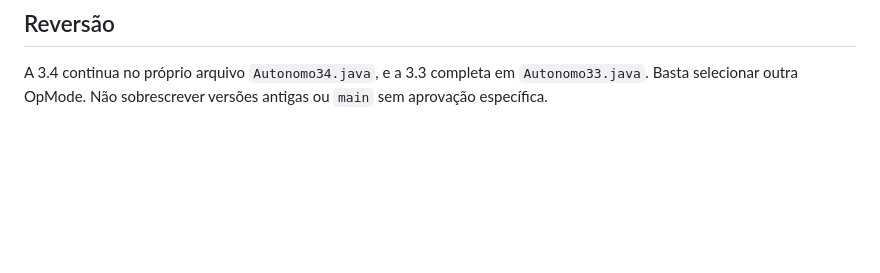
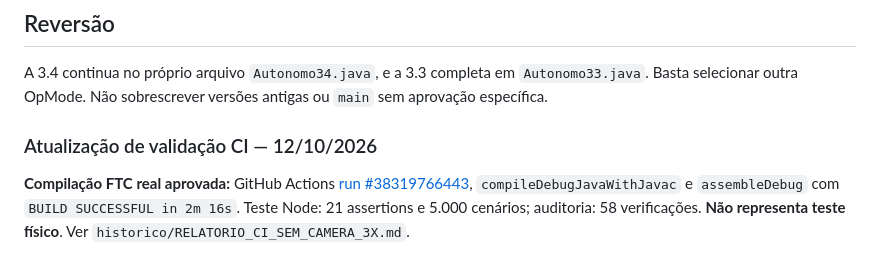
Before and after one commit to pabloinaciosilvestreinacio-collab/meca-tiger-autonomo, a Markdown page: historico/VALIDACAO_Autonomo_3_5.md, the part around the change. Rendered like a GitHub page; blank space fills up the shorter version.

Commit message:
docs: registrar build FTC real aprovado em historico/VALIDACAO_Autonomo_3_5.md

```diff
--- a/historico/VALIDACAO_Autonomo_3_5.md
+++ b/historico/VALIDACAO_Autonomo_3_5.md
@@ -32,3 +32,7 @@ O robô não possui no código feedback de velocidade de MS nem contagem de peç
 
 ## Reversão
 A 3.4 continua no próprio arquivo `Autonomo34.java`, e a 3.3 completa em `Autonomo33.java`. Basta selecionar outra OpMode. Não sobrescrever versões antigas ou `main` sem aprovação específica.
+
+
+### Atualização de validação CI — 12/10/2026
+**Compilação FTC real aprovada:** GitHub Actions [run #38319766443](https://github.com/pabloinaciosilvestreinacio-collab/meca-tiger-autonomo/actions/runs/38319766443), `compileDebugJavaWithJavac` e `assembleDebug` com `BUILD SUCCESSFUL in 2m 16s`. Teste Node: 21 assertions e 5.000 cenários; auditoria: 58 verificações. **Não representa teste físico**. Ver `historico/RELATORIO_CI_SEM_CAMERA_3X.md`.
```
